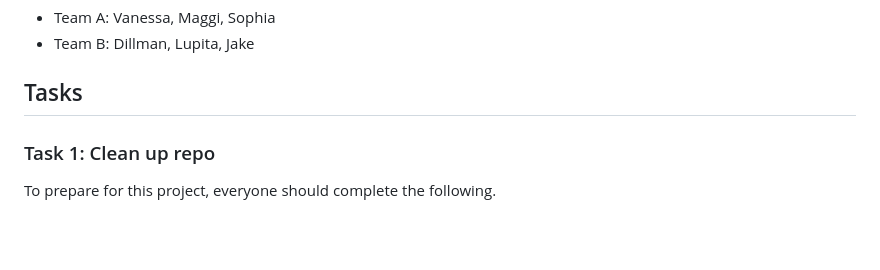
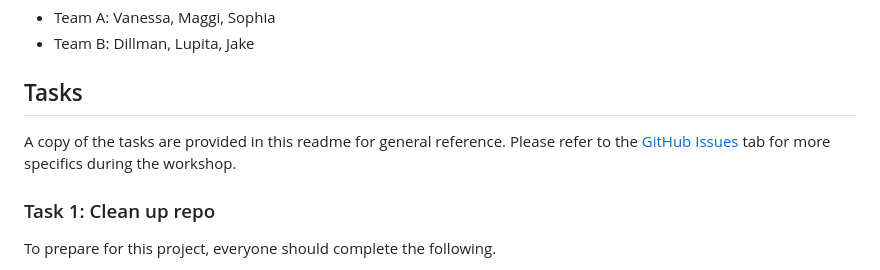
Before and after one commit to bpowers24/Demo-Repo, a Markdown page: README.md, the part around the change. GitHub-like rendering; blank space fills up the shorter version.

```diff
--- a/README.md
+++ b/README.md
@@ -23,6 +23,7 @@ The example dataset includes weight data on 16 animals across 7 zoos. There are
 - Team B: Dillman, Lupita, Jake
 
 ## Tasks
+A copy of the tasks are provided in this readme for general reference. Please refer to the [GitHub Issues](https://github.com/bpowers24/Demo-Repo/issues) tab for more specifics during the workshop.
 ### Task 1: Clean up repo
 To prepare for this project, everyone should complete the following.
 - [ ] Delete the `Demo_Repo` from your local computer.
```
